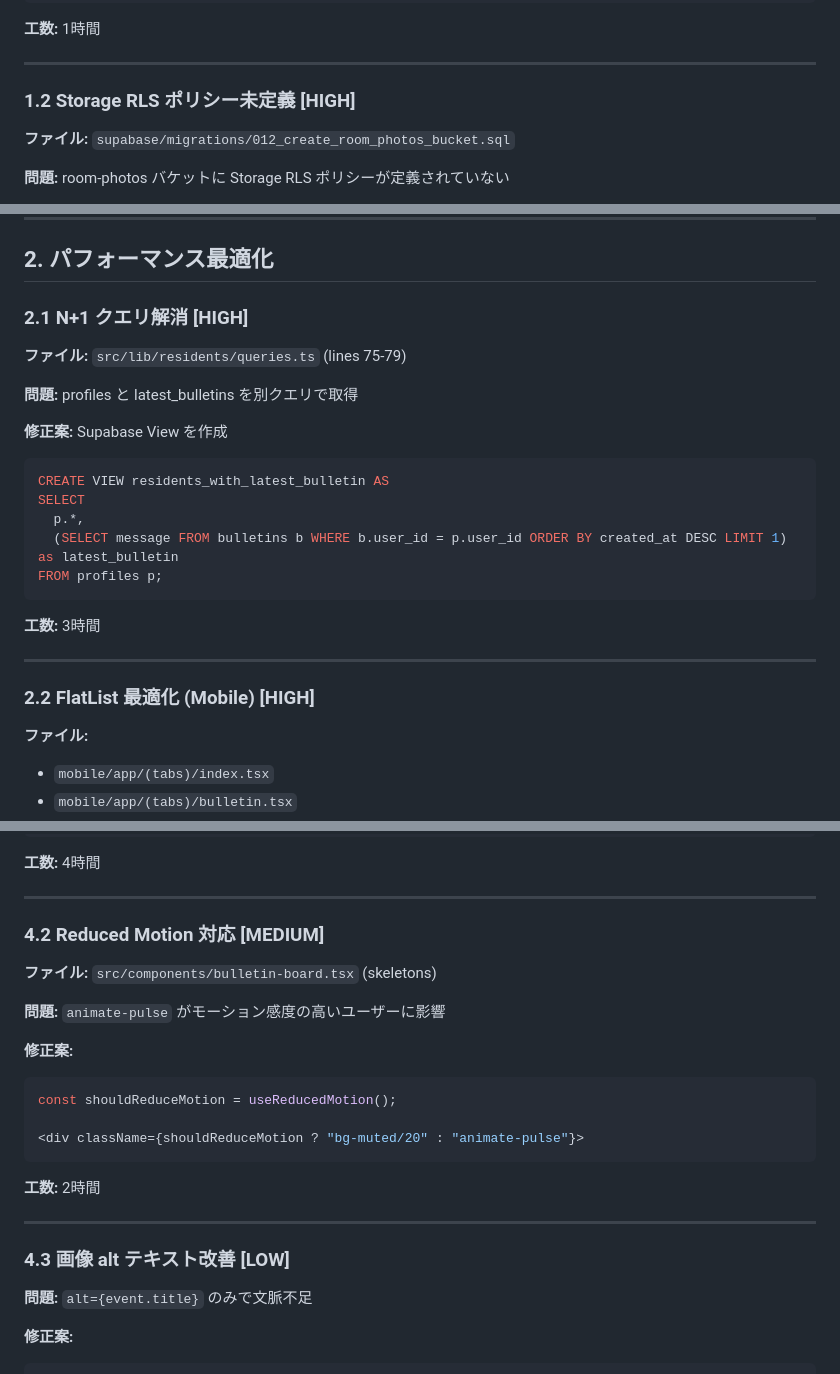
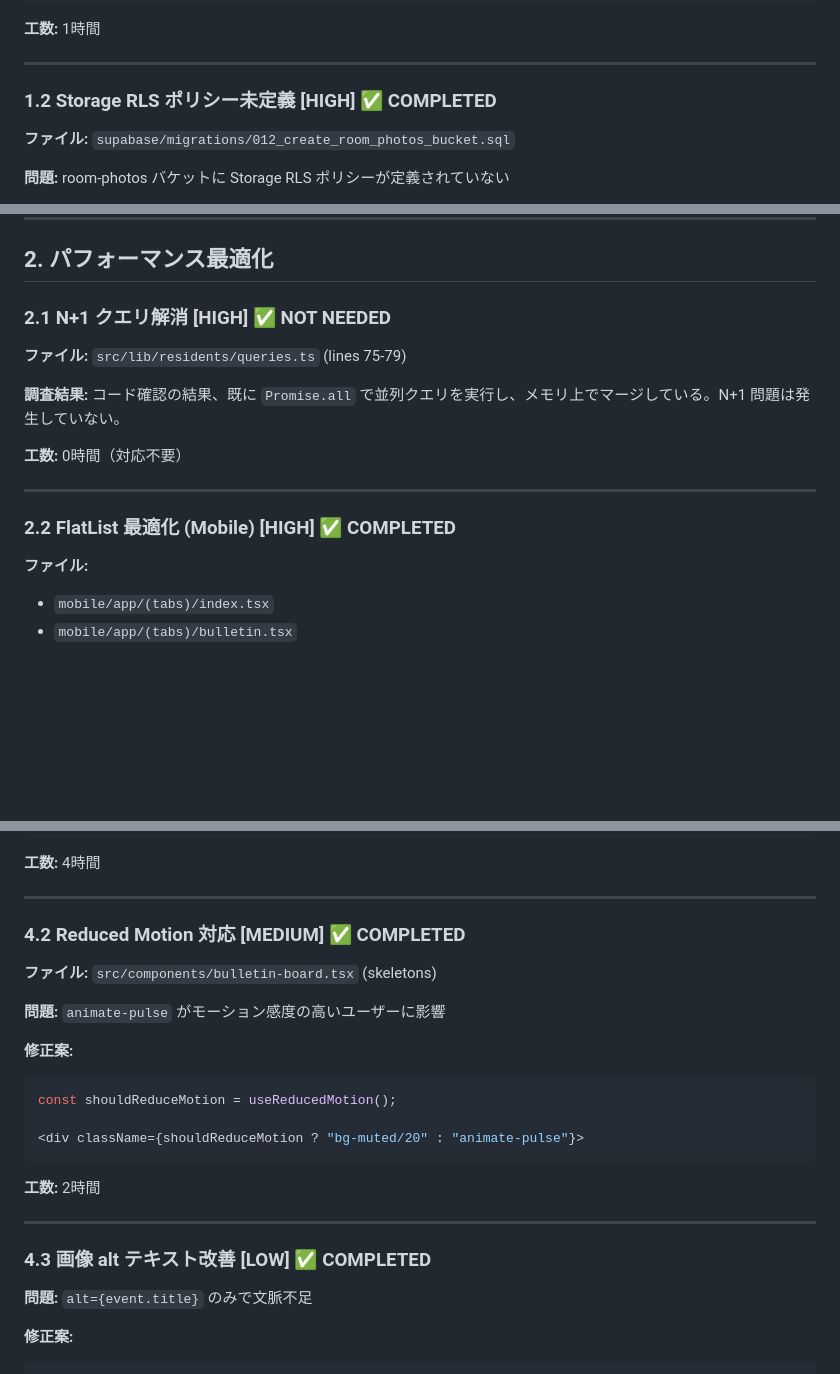
Before and after one commit to KoenigWolf/sharehouse2, a Markdown page: docs/improvement-proposals.md, 3 parts joined by grey strips. Drawn GitHub-style; blank space fills up the shorter version.

````diff
--- a/docs/improvement-proposals.md
+++ b/docs/improvement-proposals.md
@@ -59,7 +59,7 @@ create policy "Shareの更新ポリシー"
 
 ---
 
-### 1.2 Storage RLS ポリシー未定義 [HIGH]
+### 1.2 Storage RLS ポリシー未定義 [HIGH] ✅ COMPLETED
 
 **ファイル:** `supabase/migrations/012_create_room_photos_bucket.sql`
 
@@ -114,26 +114,17 @@ export const RateLimiters = {
 
 ## 2. パフォーマンス最適化
 
-### 2.1 N+1 クエリ解消 [HIGH]
+### 2.1 N+1 クエリ解消 [HIGH] ✅ NOT NEEDED
 
 **ファイル:** `src/lib/residents/queries.ts` (lines 75-79)
 
-**問題:** profiles と latest_bulletins を別クエリで取得
+**調査結果:** コード確認の結果、既に `Promise.all` で並列クエリを実行し、メモリ上でマージしている。N+1 問題は発生していない。
 
-**修正案:** Supabase View を作成
-```sql
-CREATE VIEW residents_with_latest_bulletin AS
-SELECT
-  p.*,
-  (SELECT message FROM bulletins b WHERE b.user_id = p.user_id ORDER BY created_at DESC LIMIT 1) as latest_bulletin
-FROM profiles p;
-```
-
-**工数:** 3時間
+**工数:** 0時間（対応不要）
 
 ---
 
-### 2.2 FlatList 最適化 (Mobile) [HIGH]
+### 2.2 FlatList 最適化 (Mobile) [HIGH] ✅ COMPLETED
 
 **ファイル:**
 - `mobile/app/(tabs)/index.tsx`
@@ -338,7 +329,7 @@ import { FocusTrap } from 'focus-trap-react';
 
 ---
 
-### 4.2 Reduced Motion 対応 [MEDIUM]
+### 4.2 Reduced Motion 対応 [MEDIUM] ✅ COMPLETED
 
 **ファイル:** `src/components/bulletin-board.tsx` (skeletons)
 
@@ -355,7 +346,7 @@ const shouldReduceMotion = useReducedMotion();
 
 ---
 
-### 4.3 画像 alt テキスト改善 [LOW]
+### 4.3 画像 alt テキスト改善 [LOW] ✅ COMPLETED
 
 **問題:** `alt={event.title}` のみで文脈不足
 
````
Also changed, not shown: other parts of docs/improvement-proposals.md (+79 -52 lines).
